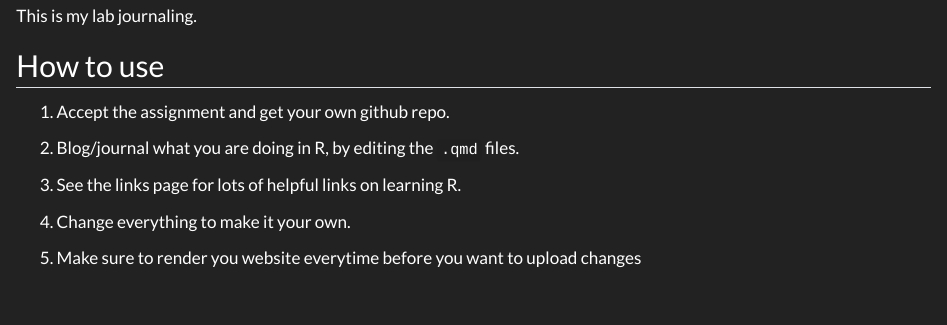
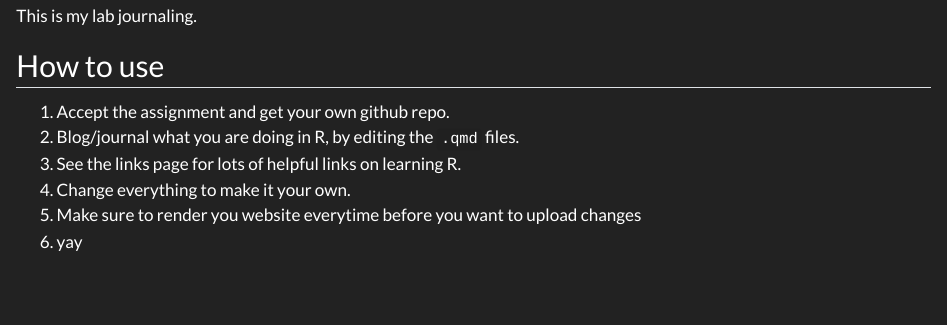
Before and after one commit to TUHHStartupEngineers-Classroom/ss24-bdml-MaximilianMuza, a Quarto document (index.qmd): the page in a window 1100 px wide, from 580 px down. Rendered offline with R 4.5, knitr and Pandoc in place of Quarto, with nearby package versions.

Commit message:
Update index file

```diff
--- a/index.qmd
+++ b/index.qmd
@@ -11,11 +11,8 @@ This is my lab journaling.
 ## How to use
 
 1. Accept the assignment and get your own github repo.
-
 2. Blog/journal what you are doing in R, by editing the `.qmd` files.
-
 3. See the links page for lots of helpful links on learning R.
-
 4. Change everything to make it your own.
-
 5. Make sure to render you website everytime before you want to upload changes
+6. yay
```
Also changed, not shown: test.qmd (deleted).
